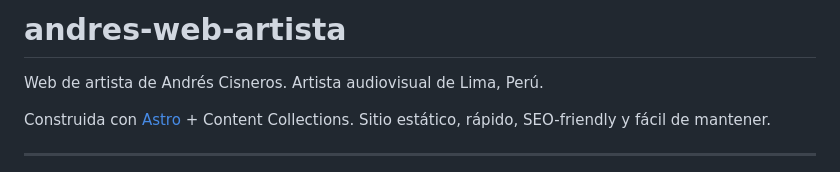
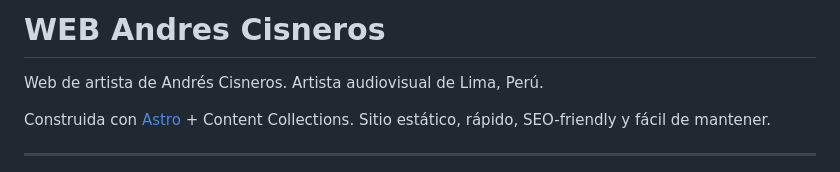
Before and after one commit to c1sne/c1sne.github.io, a Markdown page: README.md, the part around the change. Rendered like a GitHub page.

```diff
--- a/README.md
+++ b/README.md
@@ -1,4 +1,4 @@
-# andres-web-artista
+# WEB Andres Cisneros
 
 Web de artista de Andrés Cisneros. Artista audiovisual de Lima, Perú.
 
```
